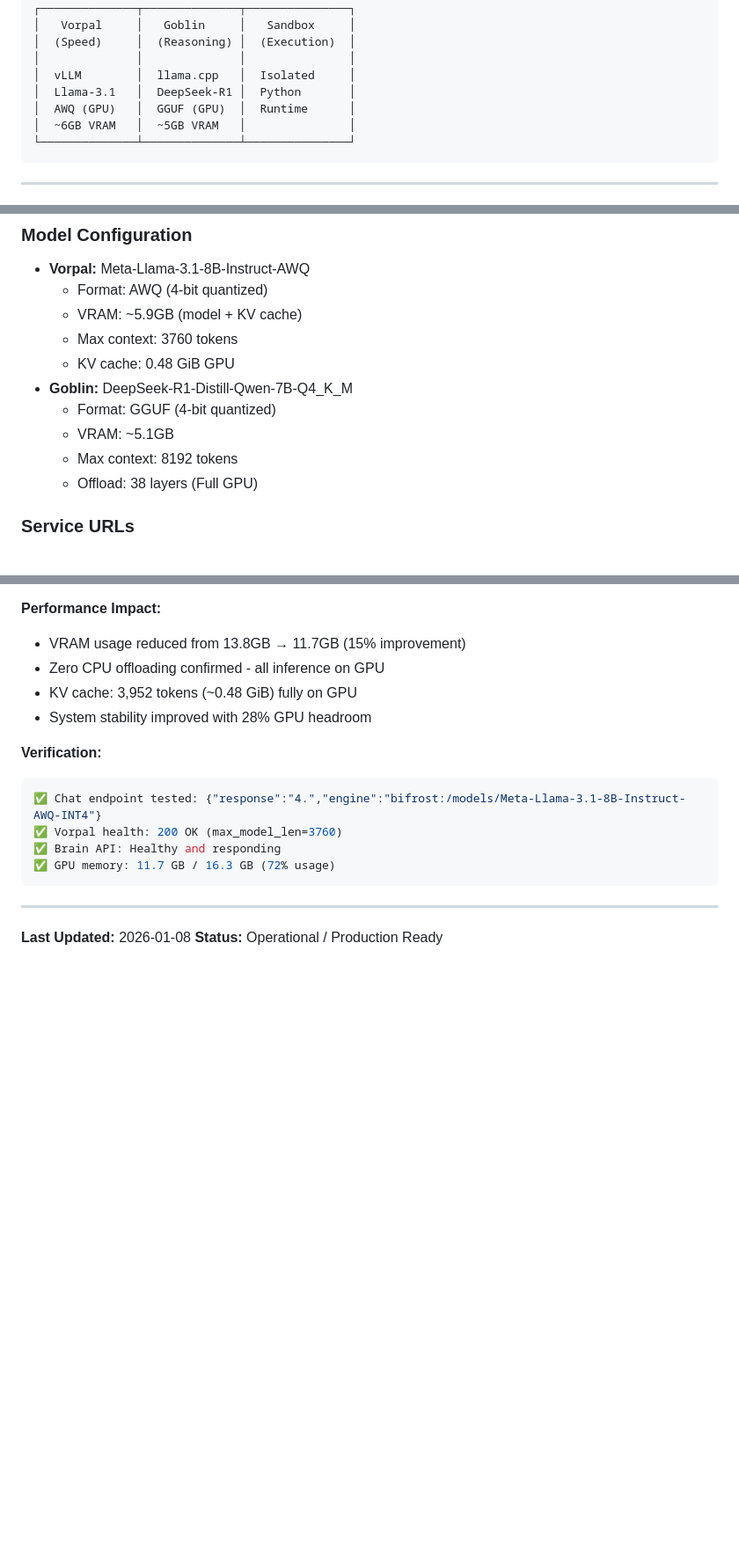
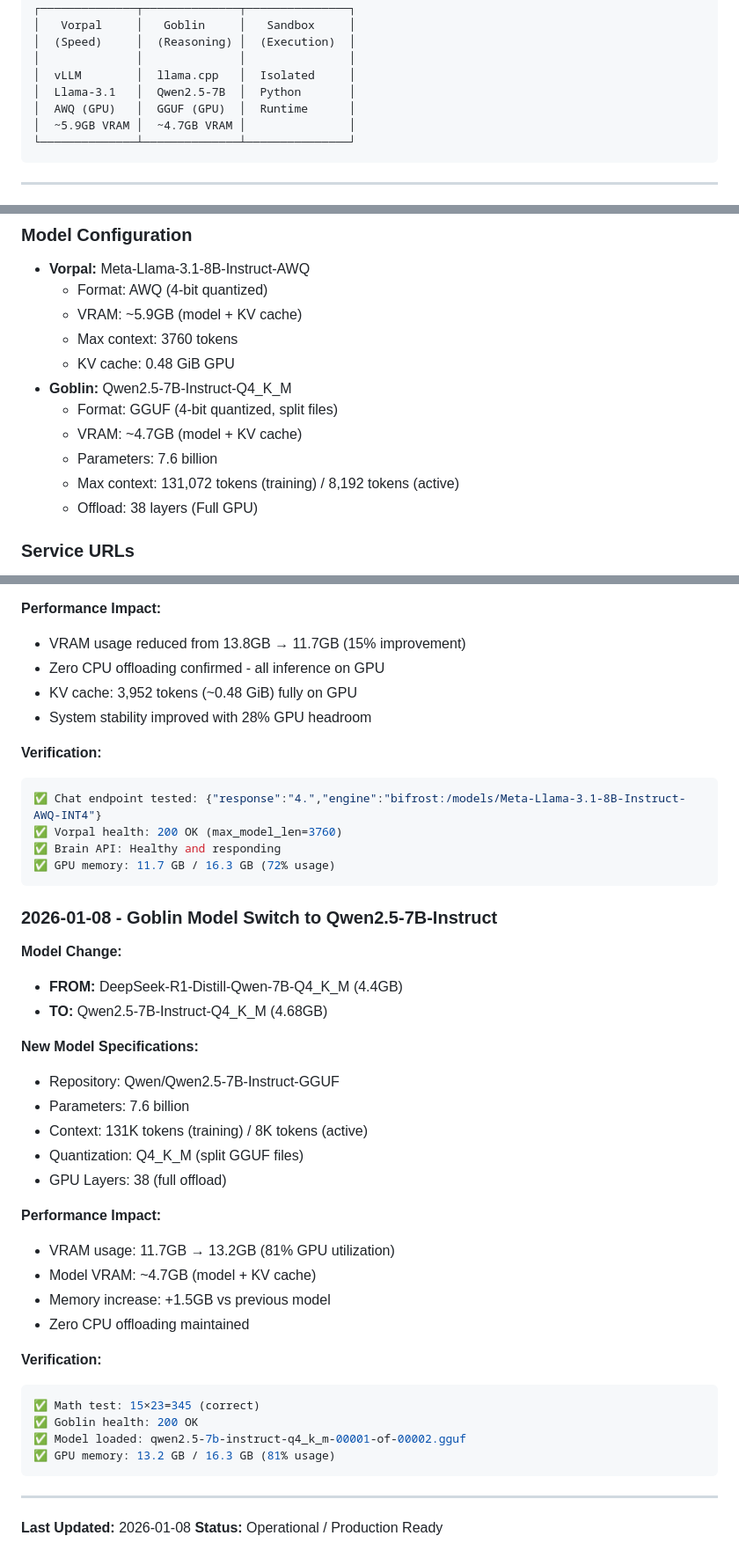
Before and after one commit to Atari-Katana/Archive-AI, a Markdown page: Docs/SYSTEM_STATUS.md, 3 parts joined by grey strips. Shown at 88% size. GitHub-like rendering; blank space fills up the shorter version.

Commit message:
docs: update documentation for Qwen2.5 model switch
Updated SYSTEM_STATUS.md and README.md to reflect the Goblin model
change from DeepSeek-R1-Distill-Qwen-7B to Qwen2.5-7B-Instruct.

**Changes:**

1. **SYSTEM_STATUS.md**
   - Updated hardware configuration: VRAM 11.7GB → 13.2GB (81%)
   - Updated service architecture diagram: Qwen2.5-7B model name
   - Updated model configuration specs:
     - Model: Qwen2.5-7B-Instruct-Q4_K_M (split GGUF)
     - VRAM: ~4.7GB (model + KV cache)
     - Parameters: 7.6B
     - Context: 131K training / 8K active
   - Added new "Recent Fixes" entry documenting model switch

2. **README.md**
   - Updated Quick Start section with current models and VRAM usage
   - Updated Deployment Modes section
   - Updated Microservices table with Qwen2.5-7B

**Model Specifications:**
- Repository: Qwen/Qwen2.5-7B-Instruct-GGUF
- Size: 4.68GB (split GGUF files)
- Performance: Verified with math test (15×23=345 ✅)

🤖 Generated with [Claude Code](https://claude.com/claude-code)

Co-Authored-By: Claude Sonnet 4.5 <noreply@anthropic.com>

````diff
--- a/Docs/SYSTEM_STATUS.md
+++ b/Docs/SYSTEM_STATUS.md
@@ -45,9 +45,9 @@ Archive-AI is a **local-first AI cognitive framework** that has successfully pas
 │  (Speed)     │  (Reasoning) │  (Execution)  │
 │              │              │               │
 │  vLLM        │  llama.cpp   │  Isolated     │
-│  Llama-3.1   │  DeepSeek-R1 │  Python       │
+│  Llama-3.1   │  Qwen2.5-7B  │  Python       │
 │  AWQ (GPU)   │  GGUF (GPU)  │  Runtime      │
-│  ~6GB VRAM   │  ~5GB VRAM   │               │
+│  ~5.9GB VRAM │  ~4.7GB VRAM │               │
 └──────────────┴──────────────┴───────────────┘
 ```
 
@@ -119,10 +119,11 @@ Archive-AI is a **local-first AI cognitive framework** that has successfully pas
   - VRAM: ~5.9GB (model + KV cache)
   - Max context: 3760 tokens
   - KV cache: 0.48 GiB GPU
-- **Goblin:** DeepSeek-R1-Distill-Qwen-7B-Q4_K_M
-  - Format: GGUF (4-bit quantized)
-  - VRAM: ~5.1GB
-  - Max context: 8192 tokens
+- **Goblin:** Qwen2.5-7B-Instruct-Q4_K_M
+  - Format: GGUF (4-bit quantized, split files)
+  - VRAM: ~4.7GB (model + KV cache)
+  - Parameters: 7.6 billion
+  - Max context: 131,072 tokens (training) / 8,192 tokens (active)
   - Offload: 38 layers (Full GPU)
 
 ### Service URLs
@@ -161,6 +162,32 @@ Archive-AI is a **local-first AI cognitive framework** that has successfully pas
 ✅ GPU memory: 11.7 GB / 16.3 GB (72% usage)
 ```
 
+### 2026-01-08 - Goblin Model Switch to Qwen2.5-7B-Instruct
+**Model Change:**
+- **FROM:** DeepSeek-R1-Distill-Qwen-7B-Q4_K_M (4.4GB)
+- **TO:** Qwen2.5-7B-Instruct-Q4_K_M (4.68GB)
+
+**New Model Specifications:**
+- Repository: Qwen/Qwen2.5-7B-Instruct-GGUF
+- Parameters: 7.6 billion
+- Context: 131K tokens (training) / 8K tokens (active)
+- Quantization: Q4_K_M (split GGUF files)
+- GPU Layers: 38 (full offload)
+
+**Performance Impact:**
+- VRAM usage: 11.7GB → 13.2GB (81% GPU utilization)
+- Model VRAM: ~4.7GB (model + KV cache)
+- Memory increase: +1.5GB vs previous model
+- Zero CPU offloading maintained
+
+**Verification:**
+```bash
+✅ Math test: 15×23=345 (correct)
+✅ Goblin health: 200 OK
+✅ Model loaded: qwen2.5-7b-instruct-q4_k_m-00001-of-00002.gguf
+✅ GPU memory: 13.2 GB / 16.3 GB (81% usage)
+```
+
 ---
 
 **Last Updated:** 2026-01-08
````
Also changed, not shown: other parts of Docs/SYSTEM_STATUS.md (+1 -1 lines), README.md (+10 -9 lines).
